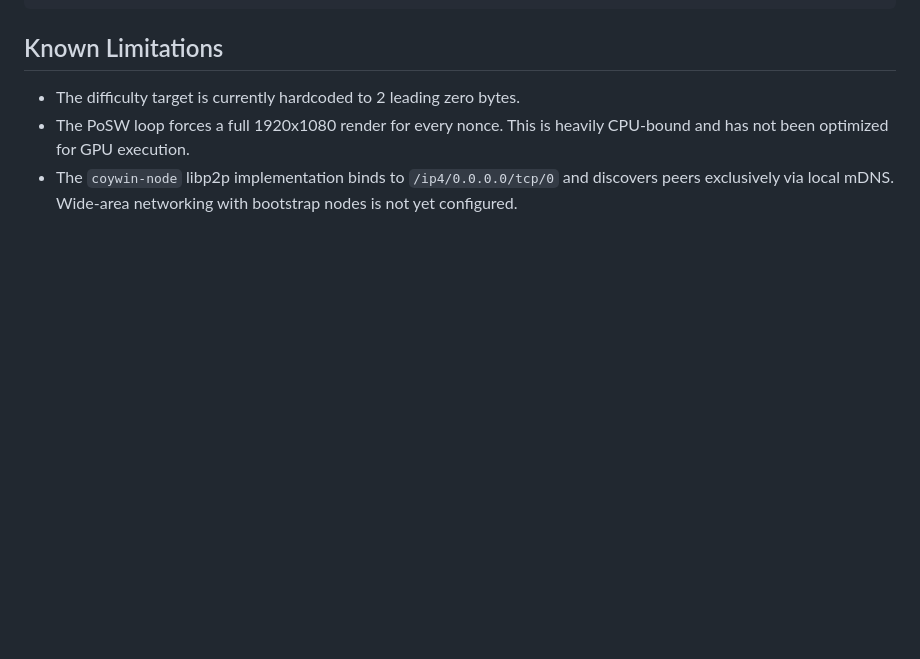
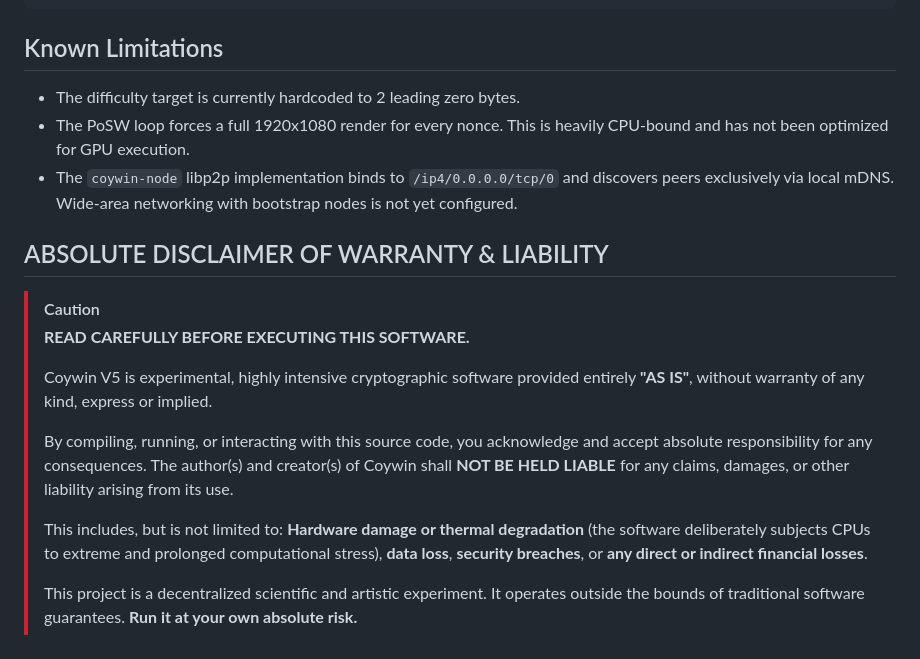
Before and after one commit to wijaywi/coywin, a Markdown page: README.md, the part around the change. Drawn GitHub-style; blank space fills up the shorter version.

Commit message:
LEGAL: Inject Absolute Disclaimer of Warranty and Liability.

```diff
--- a/README.md
+++ b/README.md
@@ -57,3 +57,16 @@ cargo run --release -p coywin-node
 * The difficulty target is currently hardcoded to 2 leading zero bytes.
 * The PoSW loop forces a full 1920x1080 render for every nonce. This is heavily CPU-bound and has not been optimized for GPU execution.
 * The `coywin-node` libp2p implementation binds to `/ip4/0.0.0.0/tcp/0` and discovers peers exclusively via local mDNS. Wide-area networking with bootstrap nodes is not yet configured.
+
+## ABSOLUTE DISCLAIMER OF WARRANTY & LIABILITY
+
+> [!CAUTION]
+> **READ CAREFULLY BEFORE EXECUTING THIS SOFTWARE.**
+>
+> Coywin V5 is experimental, highly intensive cryptographic software provided entirely **"AS IS"**, without warranty of any kind, express or implied.
+>
+> By compiling, running, or interacting with this source code, you acknowledge and accept absolute responsibility for any consequences. The author(s) and creator(s) of Coywin shall **NOT BE HELD LIABLE** for any claims, damages, or other liability arising from its use.
+>
+> This includes, but is not limited to: **Hardware damage or thermal degradation** (the software deliberately subjects CPUs to extreme and prolonged computational stress), **data loss**, **security breaches**, or **any direct or indirect financial losses**.
+>
+> This project is a decentralized scientific and artistic experiment. It operates outside the bounds of traditional software guarantees. **Run it at your own absolute risk.**
```
